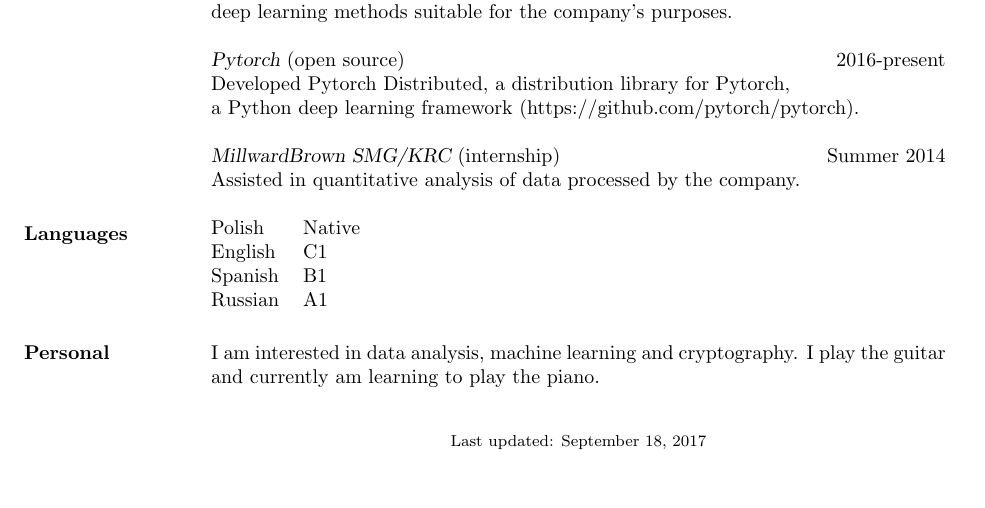
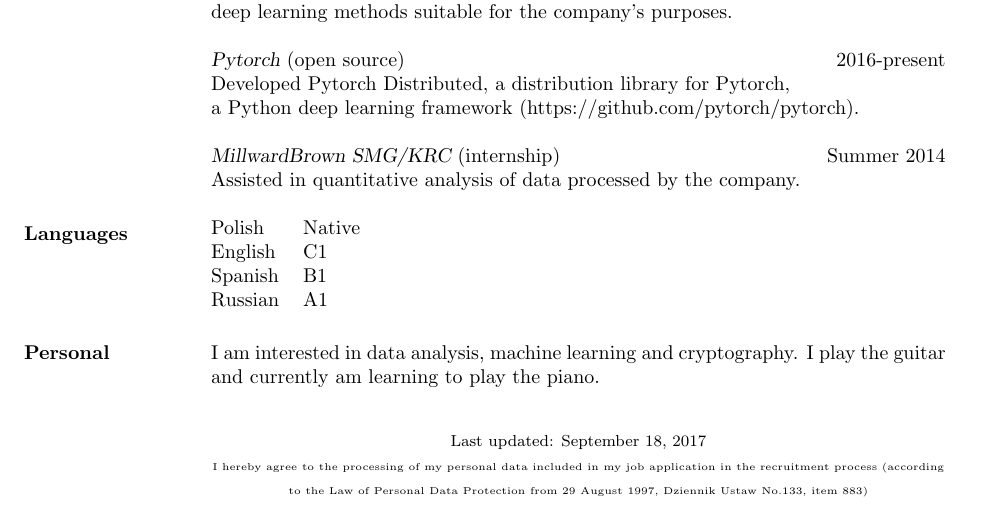
Before and after one commit to jytug/resume, a LaTeX CV (resume.tex): part of the page, cut so that both start at the same text. Compiled offline with pdfLaTeX.

Commit message:
Add legal footnote to the resume

```diff
--- a/resume.tex
+++ b/resume.tex
@@ -116,6 +116,7 @@ I play the guitar and currently am learning to play the piano.
 \begin{center}
   \begin{footnotesize}
     Last updated: \today \\
+      \tiny{I hereby agree to the processing of my personal data included in my job application in the recruitment process (according to the Law of Personal Data Protection from 29 August 1997, Dziennik Ustaw No.133, item 883)}
    % \href{\footerlink}{\texttt{\footerlink}}
   \end{footnotesize}
 \end{center}
```
